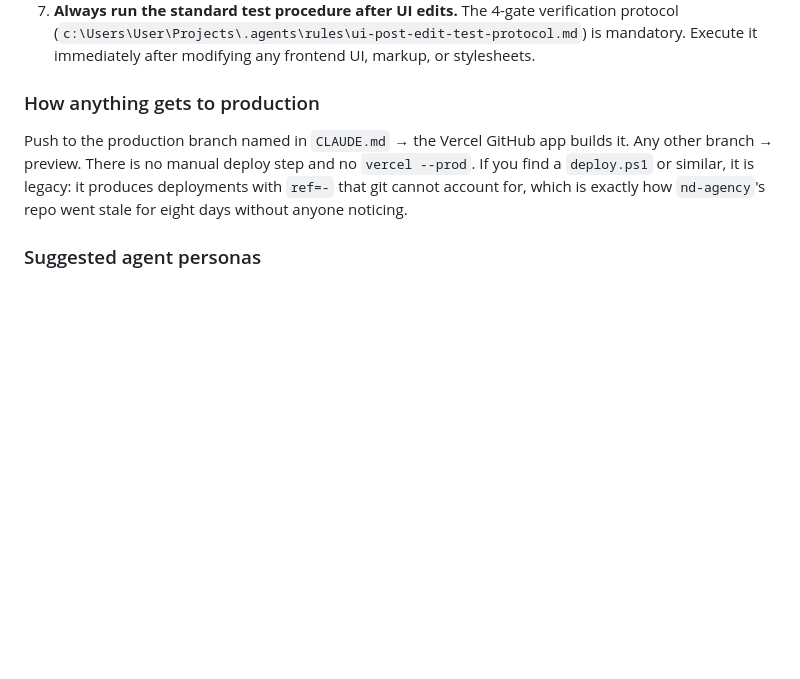
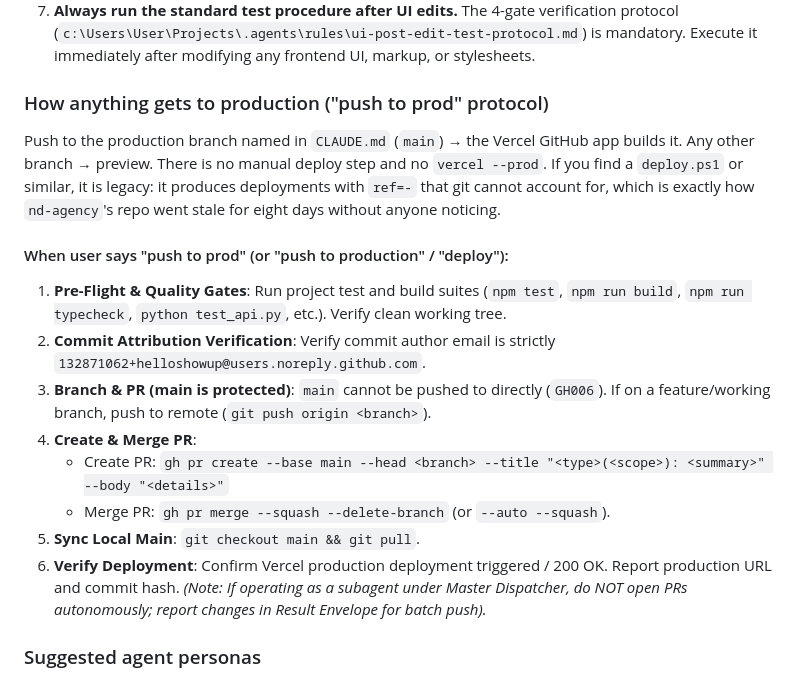
Before and after one commit to helloshowup/cognitive-tetris, a Markdown page: AGENTS.md, the part around the change. Drawn GitHub-style; blank space fills up the shorter version.

Commit message:
docs(agents): standardize push to prod protocol in shared baseline (#1)

```diff
--- a/AGENTS.md
+++ b/AGENTS.md
@@ -44,13 +44,24 @@ specific to *this* repo wins on specifics — but never on the six rules.
    stop. Do not degrade gracefully without saying you did.
 7. **Always run the standard test procedure after UI edits.** The 4-gate verification protocol (`c:\Users\User\Projects\.agents\rules\ui-post-edit-test-protocol.md`) is mandatory. Execute it immediately after modifying any frontend UI, markup, or stylesheets.
 
-### How anything gets to production
+### How anything gets to production ("push to prod" protocol)
 
-Push to the production branch named in `CLAUDE.md` → the Vercel GitHub app builds it.
+Push to the production branch named in `CLAUDE.md` (`main`) → the Vercel GitHub app builds it.
 Any other branch → preview. There is no manual deploy step and no `vercel --prod`.
 If you find a `deploy.ps1` or similar, it is legacy: it produces deployments with
 `ref=-` that git cannot account for, which is exactly how `nd-agency`'s repo went stale
 for eight days without anyone noticing.
+
+#### When user says "push to prod" (or "push to production" / "deploy"):
+1. **Pre-Flight & Quality Gates**: Run project test and build suites (`npm test`, `npm run build`, `npm run typecheck`, `python test_api.py`, etc.). Verify clean working tree.
+2. **Commit Attribution Verification**: Verify commit author email is strictly `132871062+helloshowup@users.noreply.github.com`.
+3. **Branch & PR (main is protected)**: `main` cannot be pushed to directly (`GH006`). If on a feature/working branch, push to remote (`git push origin <branch>`).
+4. **Create & Merge PR**:
+   - Create PR: `gh pr create --base main --head <branch> --title "<type>(<scope>): <summary>" --body "<details>"`
+   - Merge PR: `gh pr merge --squash --delete-branch` (or `--auto --squash`).
+5. **Sync Local Main**: `git checkout main && git pull`.
+6. **Verify Deployment**: Confirm Vercel production deployment triggered / 200 OK. Report production URL and commit hash.
+*(Note: If operating as a subagent under Master Dispatcher, do NOT open PRs autonomously; report changes in Result Envelope for batch push).*
 
 ### Suggested agent personas
 
```
